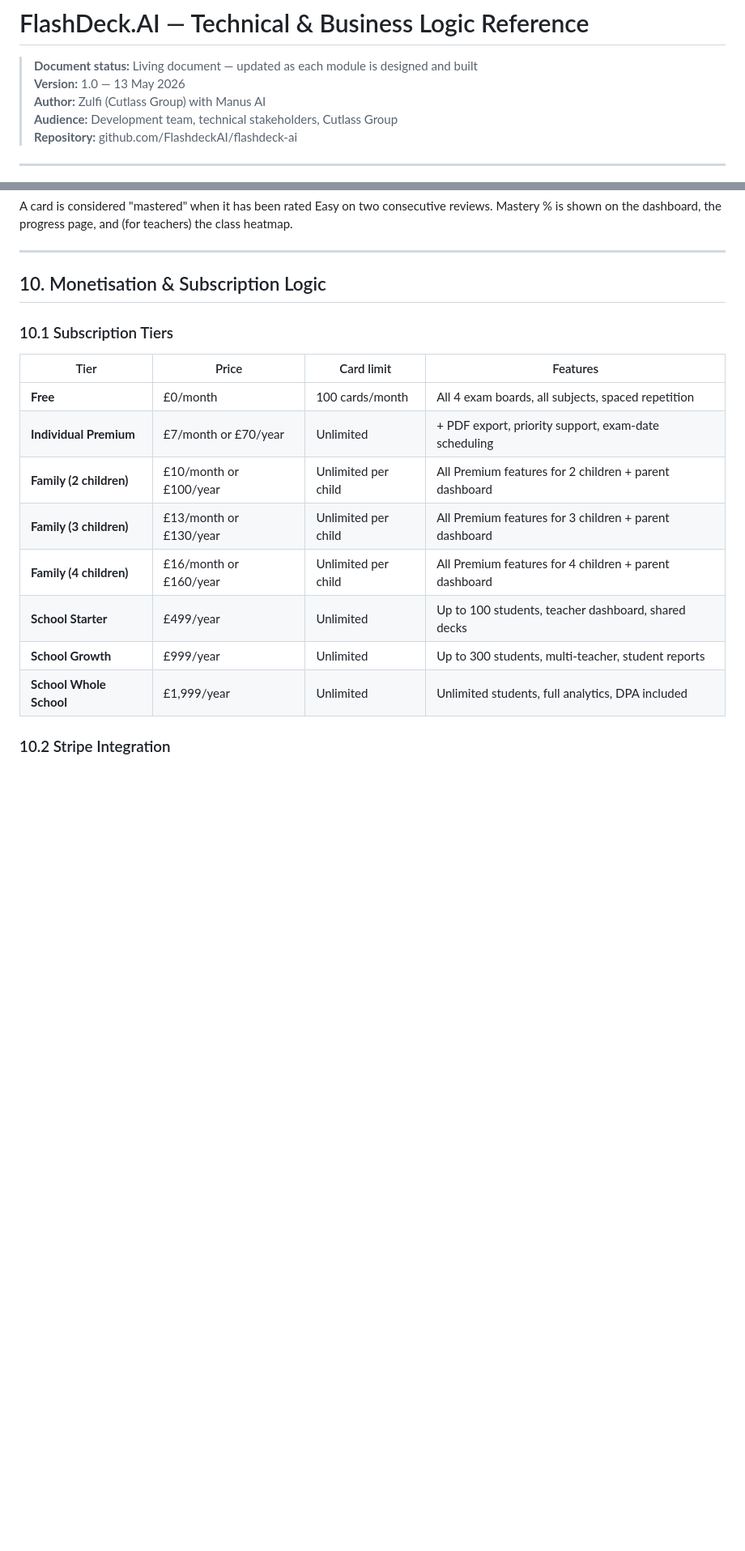
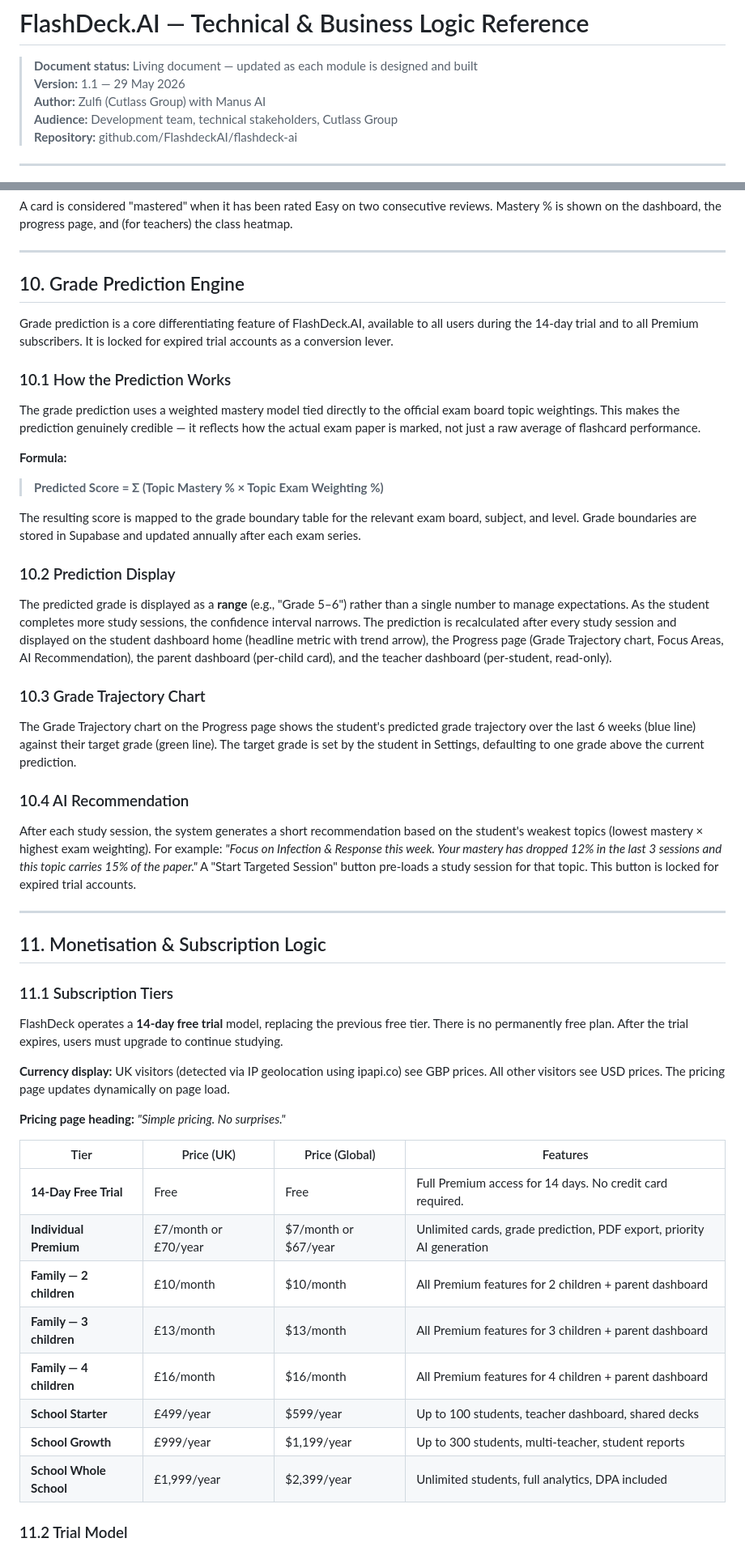
Before and after one commit to FlashdeckAI/flashdeck-ai, a Markdown page: docs/FLASHDECK_TECHNICAL_REFERENCE.md, 2 parts joined by grey strips. Shown at 81% size. Rendered like a GitHub page; blank space fills up the shorter version.

Commit message:
docs: update technical reference to v1.1 - trial model, geo pricing, grade prediction engine

```diff
--- a/docs/FLASHDECK_TECHNICAL_REFERENCE.md
+++ b/docs/FLASHDECK_TECHNICAL_REFERENCE.md
@@ -1,7 +1,7 @@
 # FlashDeck.AI — Technical & Business Logic Reference
 
 > **Document status:** Living document — updated as each module is designed and built
-> **Version:** 1.0 — 13 May 2026
+> **Version:** 1.1 — 29 May 2026
 > **Author:** Zulfi (Cutlass Group) with Manus AI
 > **Audience:** Development team, technical stakeholders, Cutlass Group
 > **Repository:** github.com/FlashdeckAI/flashdeck-ai
@@ -509,20 +510,54 @@ A card is considered "mastered" when it has been rated Easy on two consecutive r
 
 ---
 
-## 10. Monetisation & Subscription Logic
+## 10. Grade Prediction Engine
 
-### 10.1 Subscription Tiers
+Grade prediction is a core differentiating feature of FlashDeck.AI, available to all users during the 14-day trial and to all Premium subscribers. It is locked for expired trial accounts as a conversion lever.
 
-| Tier | Price | Card limit | Features |
+### 10.1 How the Prediction Works
+
+The grade prediction uses a weighted mastery model tied directly to the official exam board topic weightings. This makes the prediction genuinely credible — it reflects how the actual exam paper is marked, not just a raw average of flashcard performance.
+
+**Formula:**
+
+> **Predicted Score = Σ (Topic Mastery % × Topic Exam Weighting %)**
+
+The resulting score is mapped to the grade boundary table for the relevant exam board, subject, and level. Grade boundaries are stored in Supabase and updated annually after each exam series.
+
+### 10.2 Prediction Display
+
+The predicted grade is displayed as a **range** (e.g., "Grade 5–6") rather than a single number to manage expectations. As the student completes more study sessions, the confidence interval narrows. The prediction is recalculated after every study session and displayed on the student dashboard home (headline metric with trend arrow), the Progress page (Grade Trajectory chart, Focus Areas, AI Recommendation), the parent dashboard (per-child card), and the teacher dashboard (per-student, read-only).
+
+### 10.3 Grade Trajectory Chart
+
+The Grade Trajectory chart on the Progress page shows the student's predicted grade trajectory over the last 6 weeks (blue line) against their target grade (green line). The target grade is set by the student in Settings, defaulting to one grade above the current prediction.
+
+### 10.4 AI Recommendation
+
+After each study session, the system generates a short recommendation based on the student's weakest topics (lowest mastery × highest exam weighting). For example: *"Focus on Infection & Response this week. Your mastery has dropped 12% in the last 3 sessions and this topic carries 15% of the paper."* A "Start Targeted Session" button pre-loads a study session for that topic. This button is locked for expired trial accounts.
+
+---
+
+## 11. Monetisation & Subscription Logic
+
+### 11.1 Subscription Tiers
+
+FlashDeck operates a **14-day free trial** model, replacing the previous free tier. There is no permanently free plan. After the trial expires, users must upgrade to continue studying.
+
+**Currency display:** UK visitors (detected via IP geolocation using ipapi.co) see GBP prices. All other visitors see USD prices. The pricing page updates dynamically on page load.
+
+**Pricing page heading:** *"Simple pricing. No surprises."*
+
+| Tier | Price (UK) | Price (Global) | Features |
 |---|---|---|---|
-| **Free** | £0/month | 100 cards/month | All 4 exam boards, all subjects, spaced repetition |
-| **Individual Premium** | £7/month or £70/year | Unlimited | + PDF export, priority support, exam-date scheduling |
-| **Family (2 children)** | £10/month or £100/year | Unlimited per child | All Premium features for 2 children + parent dashboard |
-| **Family (3 children)** | £13/month or £130/year | Unlimited per child | All Premium features for 3 children + parent dashboard |
-| **Family (4 children)** | £16/month or £160/year | Unlimited per child | All Premium features for 4 children + parent dashboard |
-| **School Starter** | £499/year | Unlimited | Up to 100 students, teacher dashboard, shared decks |
-| **School Growth** | £999/year | Unlimited | Up to 300 students, multi-teacher, student reports |
-| **School Whole School** | £1,999/year | Unlimited | Unlimited students, full analytics, DPA included |
+| **14-Day Free Trial** | Free | Free | Full Premium access for 14 days. No credit card required. |
+| **Individual Premium** | £7/month or £70/year | $7/month or $67/year | Unlimited cards, grade prediction, PDF export, priority AI generation |
+| **Family — 2 children** | £10/month | $10/month | All Premium features for 2 children + parent dashboard |
+| **Family — 3 children** | £13/month | $13/month | All Premium features for 3 children + parent dashboard |
+| **Family — 4 children** | £16/month | $16/month | All Premium features for 4 children + parent dashboard |
+| **School Starter** | £499/year | $599/year | Up to 100 students, teacher dashboard, shared decks |
+| **School Growth** | £999/year | $1,199/year | Up to 300 students, multi-teacher, student reports |
+| **School Whole School** | £1,999/year | $2,399/year | Unlimited students, full analytics, DPA included |
 
-### 10.2 Stripe Integration
+### 11.2 Trial Model
 
```
Also changed, not shown: other parts of docs/FLASHDECK_TECHNICAL_REFERENCE.md (+37 -16 lines).
